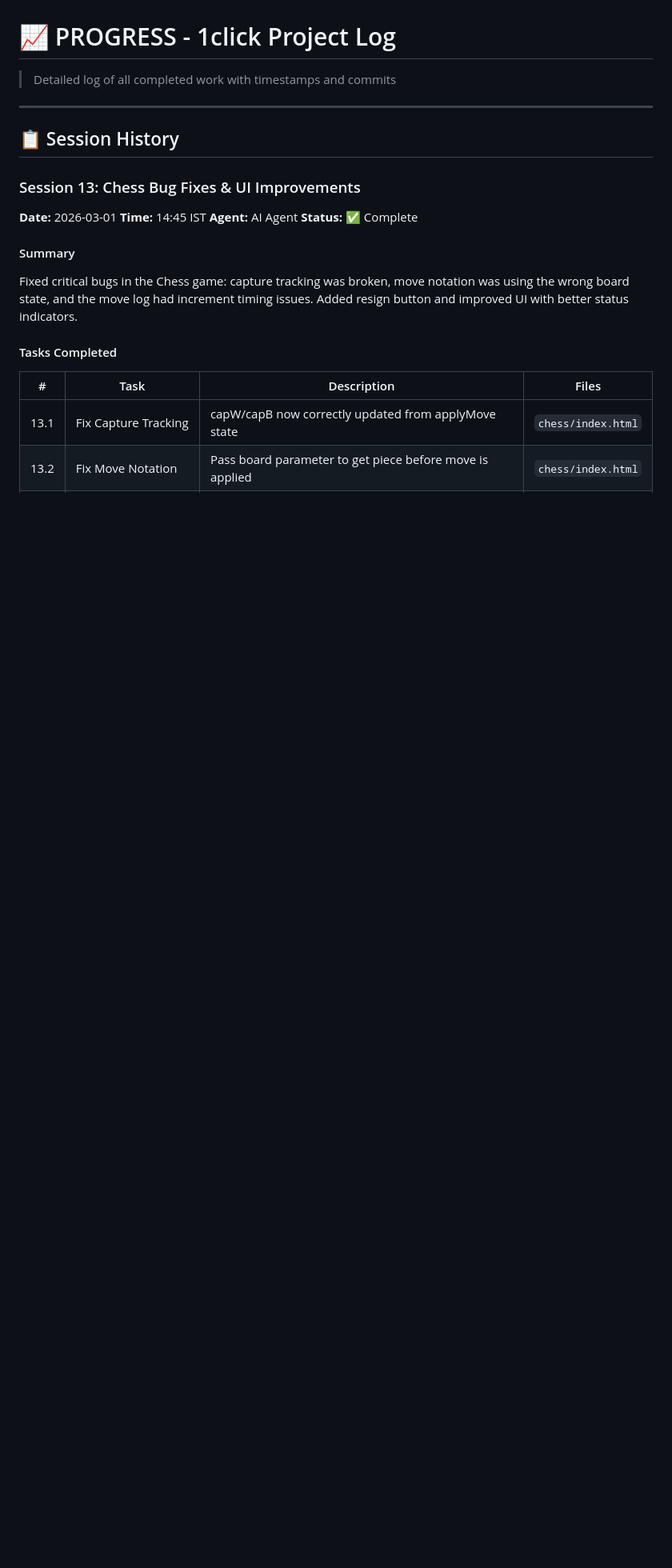
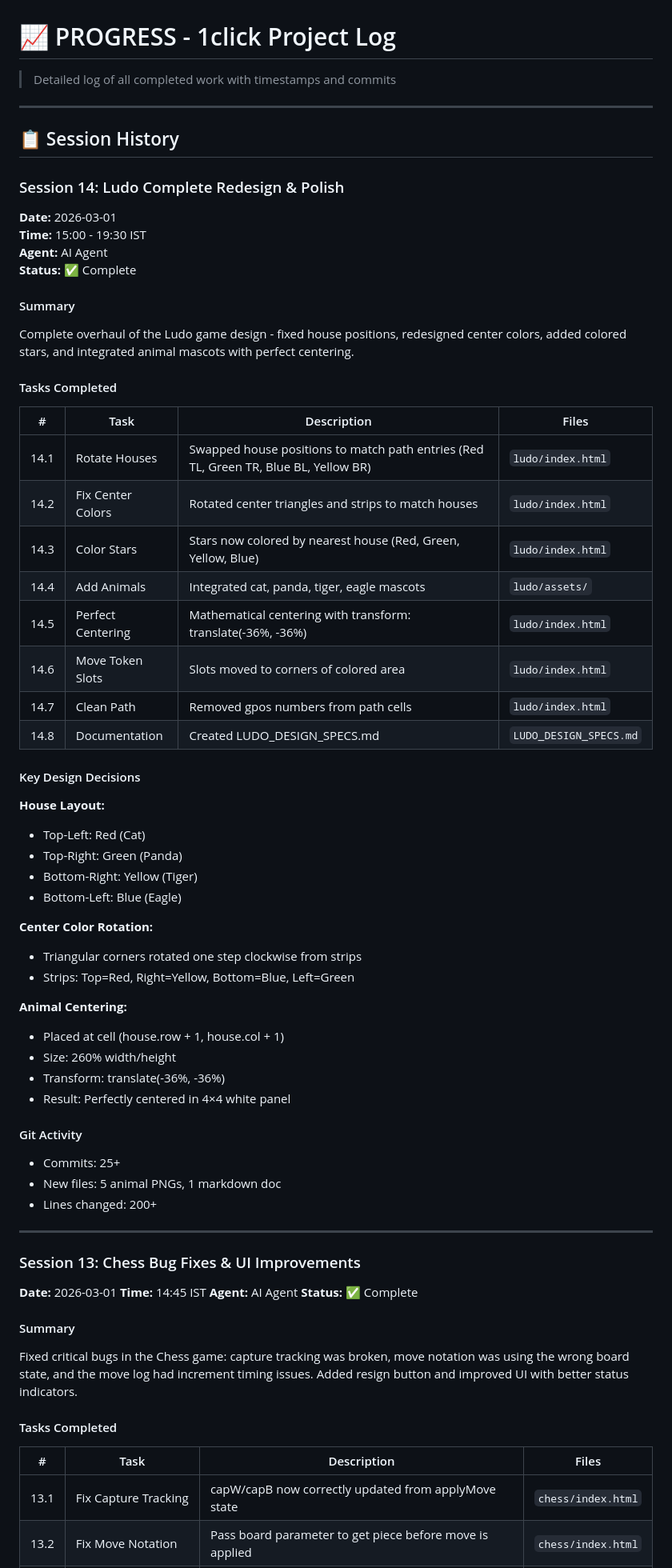
Before and after one commit to raman21676/1click, a Markdown page: PROGRESS.md, the part around the change. Shown at 80% size. GitHub-like rendering; blank space fills up the shorter version.

Commit message:
Add Ludo design specs and update progress log with Session 14

```diff
--- a/PROGRESS.md
+++ b/PROGRESS.md
@@ -5,6 +5,56 @@
 ---
 
 ## 📋 Session History
+
+### Session 14: Ludo Complete Redesign & Polish
+
+**Date:** 2026-03-01
+**Time:** 15:00 - 19:30 IST
+**Agent:** AI Agent
+**Status:** ✅ Complete
+
+#### Summary
+
+Complete overhaul of the Ludo game design - fixed house positions, redesigned center colors, added colored stars, and integrated animal mascots with perfect centering.
+
+#### Tasks Completed
+
+| # | Task | Description | Files |
+|---|------|-------------|-------|
+| 14.1 | Rotate Houses | Swapped house positions to match path entries (Red TL, Green TR, Blue BL, Yellow BR) | `ludo/index.html` |
+| 14.2 | Fix Center Colors | Rotated center triangles and strips to match houses | `ludo/index.html` |
+| 14.3 | Color Stars | Stars now colored by nearest house (Red, Green, Yellow, Blue) | `ludo/index.html` |
+| 14.4 | Add Animals | Integrated cat, panda, tiger, eagle mascots | `ludo/assets/` |
+| 14.5 | Perfect Centering | Mathematical centering with transform: translate(-36%, -36%) | `ludo/index.html` |
+| 14.6 | Move Token Slots | Slots moved to corners of colored area | `ludo/index.html` |
+| 14.7 | Clean Path | Removed gpos numbers from path cells | `ludo/index.html` |
+| 14.8 | Documentation | Created LUDO_DESIGN_SPECS.md | `LUDO_DESIGN_SPECS.md` |
+
+#### Key Design Decisions
+
+**House Layout:**
+- Top-Left: Red (Cat)
+- Top-Right: Green (Panda)
+- Bottom-Right: Yellow (Tiger)
+- Bottom-Left: Blue (Eagle)
+
+**Center Color Rotation:**
+- Triangular corners rotated one step clockwise from strips
+- Strips: Top=Red, Right=Yellow, Bottom=Blue, Left=Green
+
+**Animal Centering:**
+- Placed at cell (house.row + 1, house.col + 1)
+- Size: 260% width/height
+- Transform: translate(-36%, -36%)
+- Result: Perfectly centered in 4×4 white panel
+
+#### Git Activity
+
+- Commits: 25+
+- New files: 5 animal PNGs, 1 markdown doc
+- Lines changed: 200+
+
+---
 
 ### Session 13: Chess Bug Fixes & UI Improvements
 
```
Also changed, not shown: LUDO_DESIGN_SPECS.md (added, +153 -0 lines).
